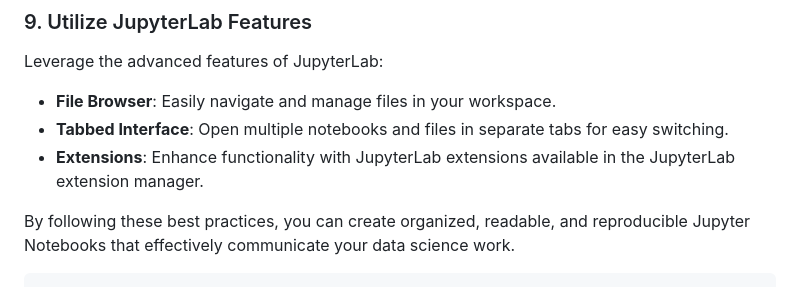
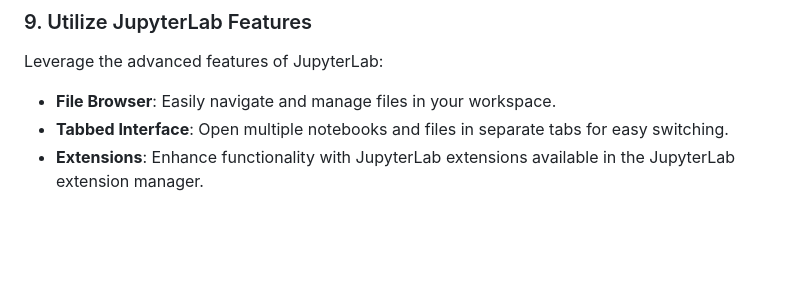
Before and after one commit to rswhipple/ABM-Mesa-Demo, a Markdown page: JupyterTutorial.md, the part around the change. GitHub-like rendering; blank space fills up the shorter version.

Commit message:
remove: repetitive last lines

````diff
--- a/JupyterTutorial.md
+++ b/JupyterTutorial.md
@@ -118,6 +118,3 @@ Leverage the advanced features of JupyterLab:
 - **File Browser**: Easily navigate and manage files in your workspace.
 - **Tabbed Interface**: Open multiple notebooks and files in separate tabs for easy switching.
 - **Extensions**: Enhance functionality with JupyterLab extensions available in the JupyterLab extension manager.
-
-By following these best practices, you can create organized, readable, and reproducible Jupyter Notebooks that effectively communicate your data science work.
-```
````
